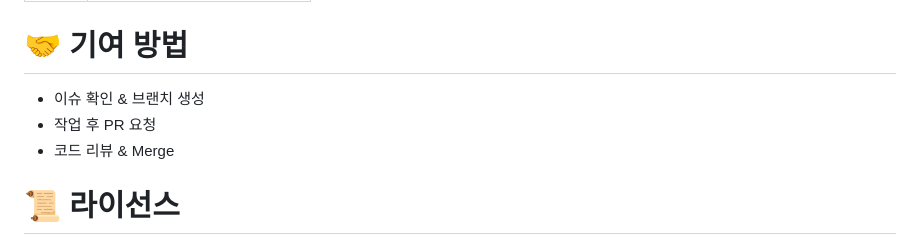
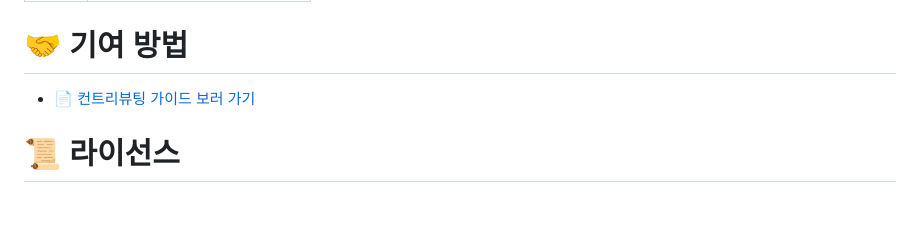
Before and after one commit to KB-technologia/FinMate_BE, a Markdown page: README.md, the part around the change. Drawn GitHub-style; blank space fills up the shorter version.

```diff
--- a/README.md
+++ b/README.md
@@ -99,9 +99,7 @@ Swagger UI: `/swagger-ui.html`
 | 7주차 | 발표자료 및 시연              |
 
 # 🤝 기여 방법
-- 이슈 확인 & 브랜치 생성
-- 작업 후 PR 요청
-- 코드 리뷰 & Merge
+- [📄 컨트리뷰팅 가이드 보러 가기](./.github/CONTRIBUTING.md)
 
 # 📜 라이선스
 본 프로젝트는 교육 및 포트폴리오 용도로 제작되었습니다.
```
